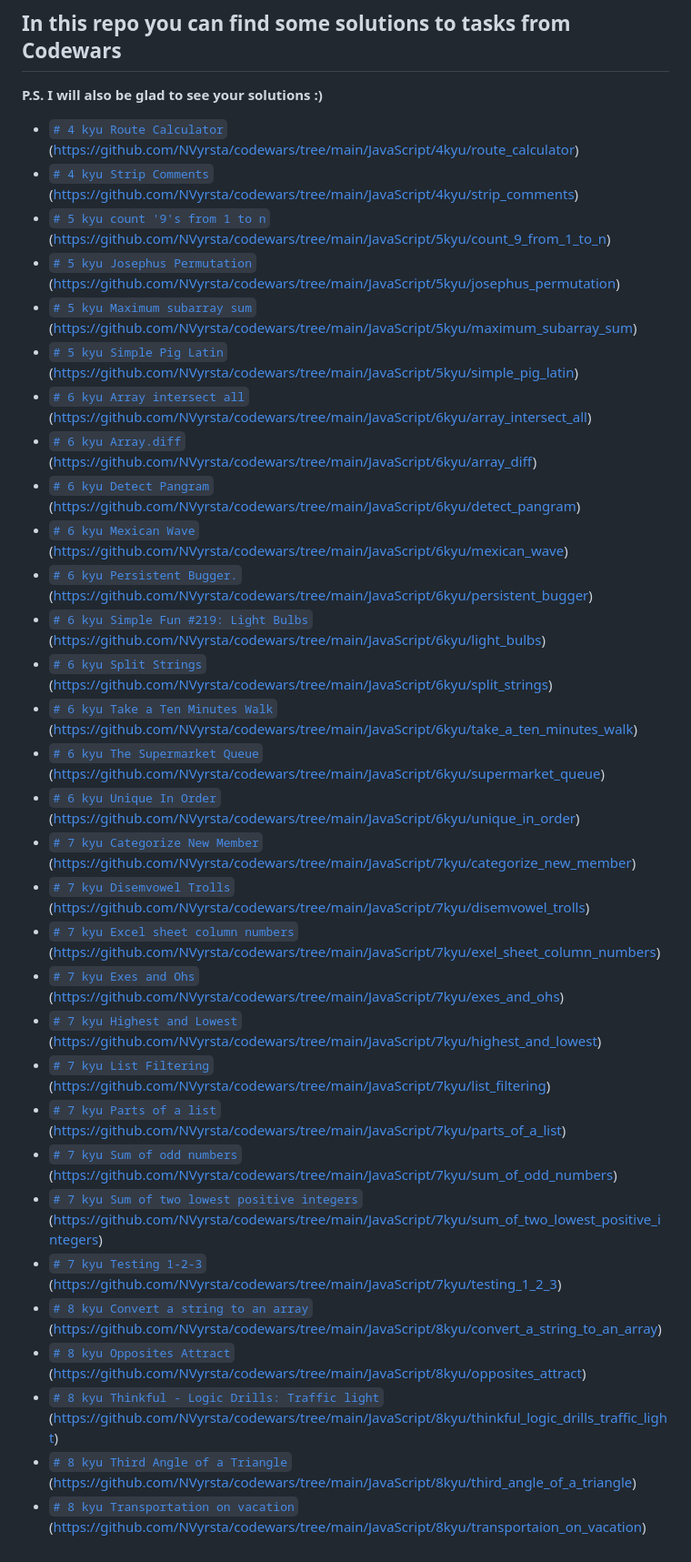
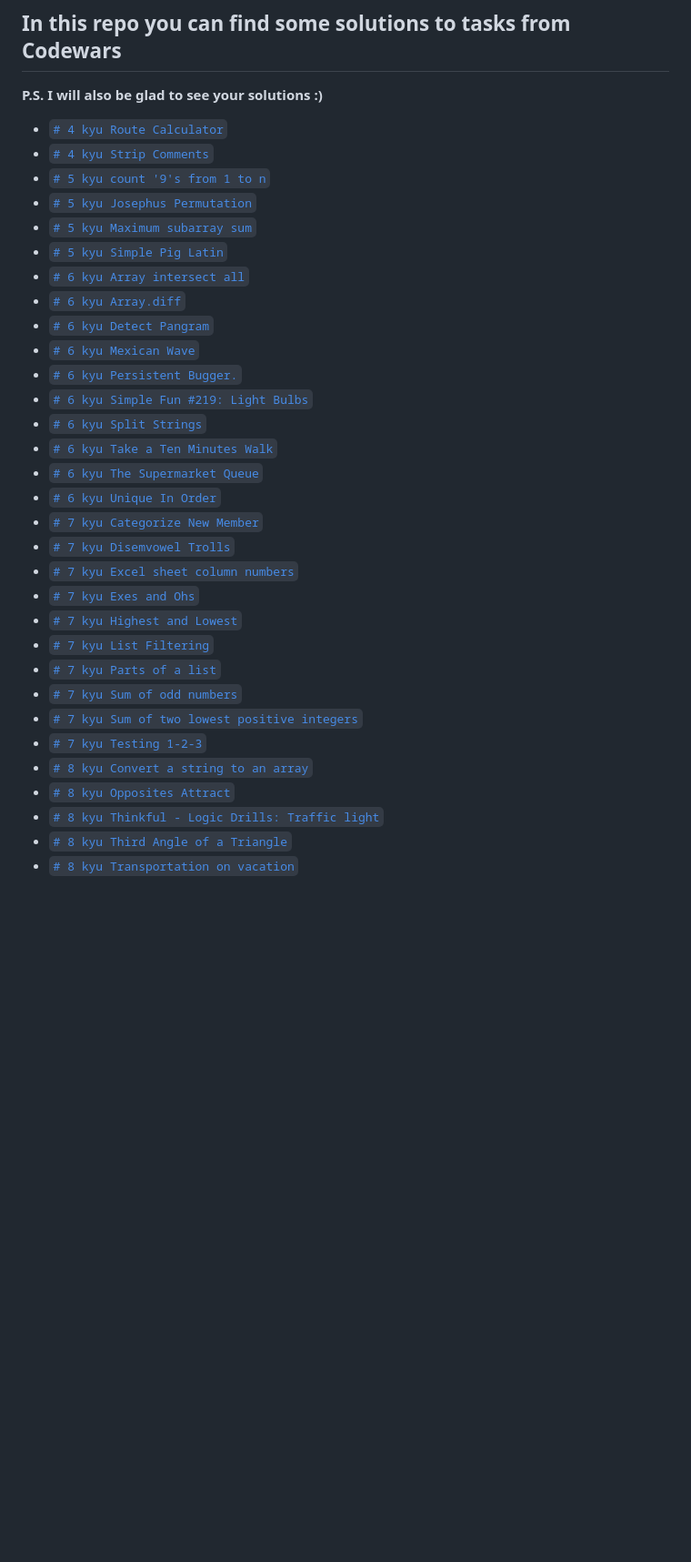
Before and after one commit to NVyrsta/codewars, a Markdown page: readme.md, the part around the change. Shown at 91% size. GitHub-like rendering; blank space fills up the shorter version.

```diff
--- a/readme.md
+++ b/readme.md
@@ -4,34 +4,34 @@
 
 
 **P.S.**  __I will also be glad to see your solutions :)__
-* [`# 4 kyu Route Calculator`](https://github.com/NVyrsta/codewars/tree/main/JavaScript/4kyu/route_calculator)	(https://github.com/NVyrsta/codewars/tree/main/JavaScript/4kyu/route_calculator)
-* [`# 4 kyu Strip Comments`](https://github.com/NVyrsta/codewars/tree/main/JavaScript/4kyu/strip_comments)	(https://github.com/NVyrsta/codewars/tree/main/JavaScript/4kyu/strip_comments)
-* [`# 5 kyu count '9's from 1 to n`](https://github.com/NVyrsta/codewars/tree/main/JavaScript/5kyu/count_9_from_1_to_n)	(https://github.com/NVyrsta/codewars/tree/main/JavaScript/5kyu/count_9_from_1_to_n)
-* [`# 5 kyu Josephus Permutation`](https://github.com/NVyrsta/codewars/tree/main/JavaScript/5kyu/josephus_permutation)	(https://github.com/NVyrsta/codewars/tree/main/JavaScript/5kyu/josephus_permutation)
-* [`# 5 kyu Maximum subarray sum`](https://github.com/NVyrsta/codewars/tree/main/JavaScript/5kyu/maximum_subarray_sum)	(https://github.com/NVyrsta/codewars/tree/main/JavaScript/5kyu/maximum_subarray_sum)
-* [`# 5 kyu Simple Pig Latin`](https://github.com/NVyrsta/codewars/tree/main/JavaScript/5kyu/simple_pig_latin)	(https://github.com/NVyrsta/codewars/tree/main/JavaScript/5kyu/simple_pig_latin)
-* [`# 6 kyu Array intersect all`](https://github.com/NVyrsta/codewars/tree/main/JavaScript/6kyu/array_intersect_all)	(https://github.com/NVyrsta/codewars/tree/main/JavaScript/6kyu/array_intersect_all)
-* [`# 6 kyu Array.diff`](https://github.com/NVyrsta/codewars/tree/main/JavaScript/6kyu/array_diff)	(https://github.com/NVyrsta/codewars/tree/main/JavaScript/6kyu/array_diff)
-* [`# 6 kyu Detect Pangram`](https://github.com/NVyrsta/codewars/tree/main/JavaScript/6kyu/detect_pangram)	(https://github.com/NVyrsta/codewars/tree/main/JavaScript/6kyu/detect_pangram)
-* [`# 6 kyu Mexican Wave`](https://github.com/NVyrsta/codewars/tree/main/JavaScript/6kyu/mexican_wave)	(https://github.com/NVyrsta/codewars/tree/main/JavaScript/6kyu/mexican_wave)
-* [`# 6 kyu Persistent Bugger.`](https://github.com/NVyrsta/codewars/tree/main/JavaScript/6kyu/persistent_bugger)	(https://github.com/NVyrsta/codewars/tree/main/JavaScript/6kyu/persistent_bugger)
-* [`# 6 kyu Simple Fun #219: Light Bulbs`](https://github.com/NVyrsta/codewars/tree/main/JavaScript/6kyu/light_bulbs)	(https://github.com/NVyrsta/codewars/tree/main/JavaScript/6kyu/light_bulbs)
-* [`# 6 kyu Split Strings`](https://github.com/NVyrsta/codewars/tree/main/JavaScript/6kyu/split_strings)	(https://github.com/NVyrsta/codewars/tree/main/JavaScript/6kyu/split_strings)
-* [`# 6 kyu Take a Ten Minutes Walk`](https://github.com/NVyrsta/codewars/tree/main/JavaScript/6kyu/take_a_ten_minutes_walk)	(https://github.com/NVyrsta/codewars/tree/main/JavaScript/6kyu/take_a_ten_minutes_walk)
-* [`# 6 kyu The Supermarket Queue`](https://github.com/NVyrsta/codewars/tree/main/JavaScript/6kyu/supermarket_queue)	(https://github.com/NVyrsta/codewars/tree/main/JavaScript/6kyu/supermarket_queue)
-* [`# 6 kyu Unique In Order`](https://github.com/NVyrsta/codewars/tree/main/JavaScript/6kyu/unique_in_order)	(https://github.com/NVyrsta/codewars/tree/main/JavaScript/6kyu/unique_in_order)
-* [`# 7 kyu Categorize New Member`](https://github.com/NVyrsta/codewars/tree/main/JavaScript/7kyu/categorize_new_member)	(https://github.com/NVyrsta/codewars/tree/main/JavaScript/7kyu/categorize_new_member)
-* [`# 7 kyu Disemvowel Trolls`](https://github.com/NVyrsta/codewars/tree/main/JavaScript/7kyu/disemvowel_trolls)	(https://github.com/NVyrsta/codewars/tree/main/JavaScript/7kyu/disemvowel_trolls)
-* [`# 7 kyu Excel sheet column numbers`](https://github.com/NVyrsta/codewars/tree/main/JavaScript/7kyu/exel_sheet_column_numbers)	(https://github.com/NVyrsta/codewars/tree/main/JavaScript/7kyu/exel_sheet_column_numbers)
-* [`# 7 kyu Exes and Ohs`](https://github.com/NVyrsta/codewars/tree/main/JavaScript/7kyu/exes_and_ohs)	(https://github.com/NVyrsta/codewars/tree/main/JavaScript/7kyu/exes_and_ohs)
-* [`# 7 kyu Highest and Lowest`](https://github.com/NVyrsta/codewars/tree/main/JavaScript/7kyu/highest_and_lowest)	(https://github.com/NVyrsta/codewars/tree/main/JavaScript/7kyu/highest_and_lowest)
-* [`# 7 kyu List Filtering`](https://github.com/NVyrsta/codewars/tree/main/JavaScript/7kyu/list_filtering)	(https://github.com/NVyrsta/codewars/tree/main/JavaScript/7kyu/list_filtering)
-* [`# 7 kyu Parts of a list`](https://github.com/NVyrsta/codewars/tree/main/JavaScript/7kyu/parts_of_a_list)	(https://github.com/NVyrsta/codewars/tree/main/JavaScript/7kyu/parts_of_a_list)
-* [`# 7 kyu Sum of odd numbers`](https://github.com/NVyrsta/codewars/tree/main/JavaScript/7kyu/sum_of_odd_numbers)	(https://github.com/NVyrsta/codewars/tree/main/JavaScript/7kyu/sum_of_odd_numbers)
-* [`# 7 kyu Sum of two lowest positive integers`](https://github.com/NVyrsta/codewars/tree/main/JavaScript/7kyu/sum_of_two_lowest_positive_integers)	(https://github.com/NVyrsta/codewars/tree/main/JavaScript/7kyu/sum_of_two_lowest_positive_integers)
-* [`# 7 kyu Testing 1-2-3`](https://github.com/NVyrsta/codewars/tree/main/JavaScript/7kyu/testing_1_2_3)	(https://github.com/NVyrsta/codewars/tree/main/JavaScript/7kyu/testing_1_2_3)
-* [`# 8 kyu Convert a string to an array`](https://github.com/NVyrsta/codewars/tree/main/JavaScript/8kyu/convert_a_string_to_an_array)	(https://github.com/NVyrsta/codewars/tree/main/JavaScript/8kyu/convert_a_string_to_an_array)
-* [`# 8 kyu Opposites Attract`](https://github.com/NVyrsta/codewars/tree/main/JavaScript/8kyu/opposites_attract)	(https://github.com/NVyrsta/codewars/tree/main/JavaScript/8kyu/opposites_attract)
-* [`# 8 kyu Thinkful - Logic Drills: Traffic light`](https://github.com/NVyrsta/codewars/tree/main/JavaScript/8kyu/thinkful_logic_drills_traffic_light)	(https://github.com/NVyrsta/codewars/tree/main/JavaScript/8kyu/thinkful_logic_drills_traffic_light)
-* [`# 8 kyu Third Angle of a Triangle`](https://github.com/NVyrsta/codewars/tree/main/JavaScript/8kyu/third_angle_of_a_triangle)	(https://github.com/NVyrsta/codewars/tree/main/JavaScript/8kyu/third_angle_of_a_triangle)
-* [`# 8 kyu Transportation on vacation`](https://github.com/NVyrsta/codewars/tree/main/JavaScript/8kyu/transportaion_on_vacation)	(https://github.com/NVyrsta/codewars/tree/main/JavaScript/8kyu/transportaion_on_vacation)
+* [`# 4 kyu Route Calculator`](https://github.com/NVyrsta/codewars/tree/main/JavaScript/4kyu/route_calculator)
+* [`# 4 kyu Strip Comments`](https://github.com/NVyrsta/codewars/tree/main/JavaScript/4kyu/strip_comments)
+* [`# 5 kyu count '9's from 1 to n`](https://github.com/NVyrsta/codewars/tree/main/JavaScript/5kyu/count_9_from_1_to_n)
+* [`# 5 kyu Josephus Permutation`](https://github.com/NVyrsta/codewars/tree/main/JavaScript/5kyu/josephus_permutation)
+* [`# 5 kyu Maximum subarray sum`](https://github.com/NVyrsta/codewars/tree/main/JavaScript/5kyu/maximum_subarray_sum)
+* [`# 5 kyu Simple Pig Latin`](https://github.com/NVyrsta/codewars/tree/main/JavaScript/5kyu/simple_pig_latin)
+* [`# 6 kyu Array intersect all`](https://github.com/NVyrsta/codewars/tree/main/JavaScript/6kyu/array_intersect_all)
+* [`# 6 kyu Array.diff`](https://github.com/NVyrsta/codewars/tree/main/JavaScript/6kyu/array_diff)
+* [`# 6 kyu Detect Pangram`](https://github.com/NVyrsta/codewars/tree/main/JavaScript/6kyu/detect_pangram)
+* [`# 6 kyu Mexican Wave`](https://github.com/NVyrsta/codewars/tree/main/JavaScript/6kyu/mexican_wave)
+* [`# 6 kyu Persistent Bugger.`](https://github.com/NVyrsta/codewars/tree/main/JavaScript/6kyu/persistent_bugger)
+* [`# 6 kyu Simple Fun #219: Light Bulbs`](https://github.com/NVyrsta/codewars/tree/main/JavaScript/6kyu/light_bulbs)
+* [`# 6 kyu Split Strings`](https://github.com/NVyrsta/codewars/tree/main/JavaScript/6kyu/split_strings)
+* [`# 6 kyu Take a Ten Minutes Walk`](https://github.com/NVyrsta/codewars/tree/main/JavaScript/6kyu/take_a_ten_minutes_walk)
+* [`# 6 kyu The Supermarket Queue`](https://github.com/NVyrsta/codewars/tree/main/JavaScript/6kyu/supermarket_queue)
+* [`# 6 kyu Unique In Order`](https://github.com/NVyrsta/codewars/tree/main/JavaScript/6kyu/unique_in_order)
+* [`# 7 kyu Categorize New Member`](https://github.com/NVyrsta/codewars/tree/main/JavaScript/7kyu/categorize_new_member)
+* [`# 7 kyu Disemvowel Trolls`](https://github.com/NVyrsta/codewars/tree/main/JavaScript/7kyu/disemvowel_trolls)
+* [`# 7 kyu Excel sheet column numbers`](https://github.com/NVyrsta/codewars/tree/main/JavaScript/7kyu/exel_sheet_column_numbers)
+* [`# 7 kyu Exes and Ohs`](https://github.com/NVyrsta/codewars/tree/main/JavaScript/7kyu/exes_and_ohs)
+* [`# 7 kyu Highest and Lowest`](https://github.com/NVyrsta/codewars/tree/main/JavaScript/7kyu/highest_and_lowest)
+* [`# 7 kyu List Filtering`](https://github.com/NVyrsta/codewars/tree/main/JavaScript/7kyu/list_filtering)
+* [`# 7 kyu Parts of a list`](https://github.com/NVyrsta/codewars/tree/main/JavaScript/7kyu/parts_of_a_list)
+* [`# 7 kyu Sum of odd numbers`](https://github.com/NVyrsta/codewars/tree/main/JavaScript/7kyu/sum_of_odd_numbers)
+* [`# 7 kyu Sum of two lowest positive integers`](https://github.com/NVyrsta/codewars/tree/main/JavaScript/7kyu/sum_of_two_lowest_positive_integers)
+* [`# 7 kyu Testing 1-2-3`](https://github.com/NVyrsta/codewars/tree/main/JavaScript/7kyu/testing_1_2_3)
+* [`# 8 kyu Convert a string to an array`](https://github.com/NVyrsta/codewars/tree/main/JavaScript/8kyu/convert_a_string_to_an_array)
+* [`# 8 kyu Opposites Attract`](https://github.com/NVyrsta/codewars/tree/main/JavaScript/8kyu/opposites_attract)
+* [`# 8 kyu Thinkful - Logic Drills: Traffic light`](https://github.com/NVyrsta/codewars/tree/main/JavaScript/8kyu/thinkful_logic_drills_traffic_light)
+* [`# 8 kyu Third Angle of a Triangle`](https://github.com/NVyrsta/codewars/tree/main/JavaScript/8kyu/third_angle_of_a_triangle)
+* [`# 8 kyu Transportation on vacation`](https://github.com/NVyrsta/codewars/tree/main/JavaScript/8kyu/transportaion_on_vacation)
```
